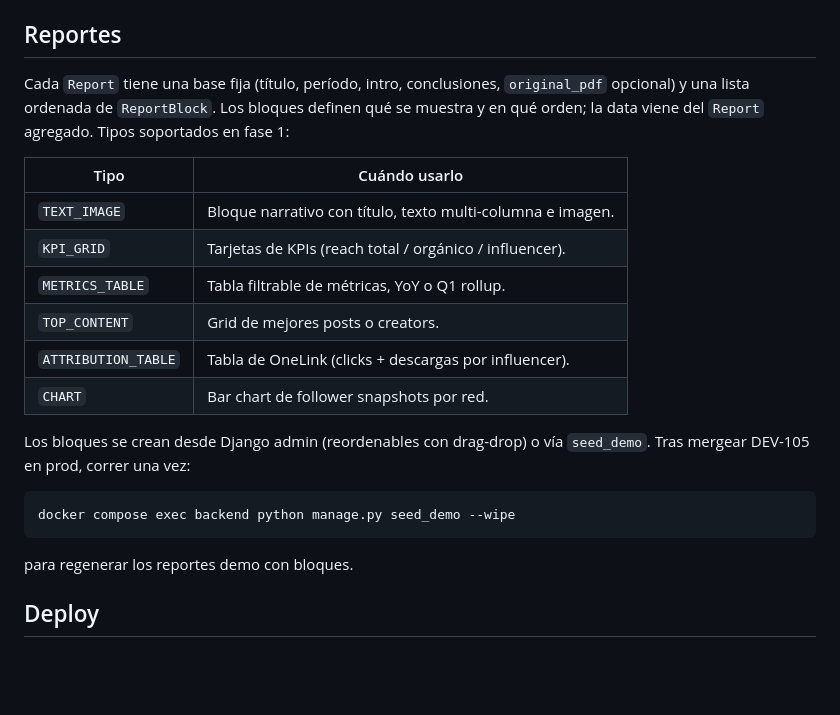
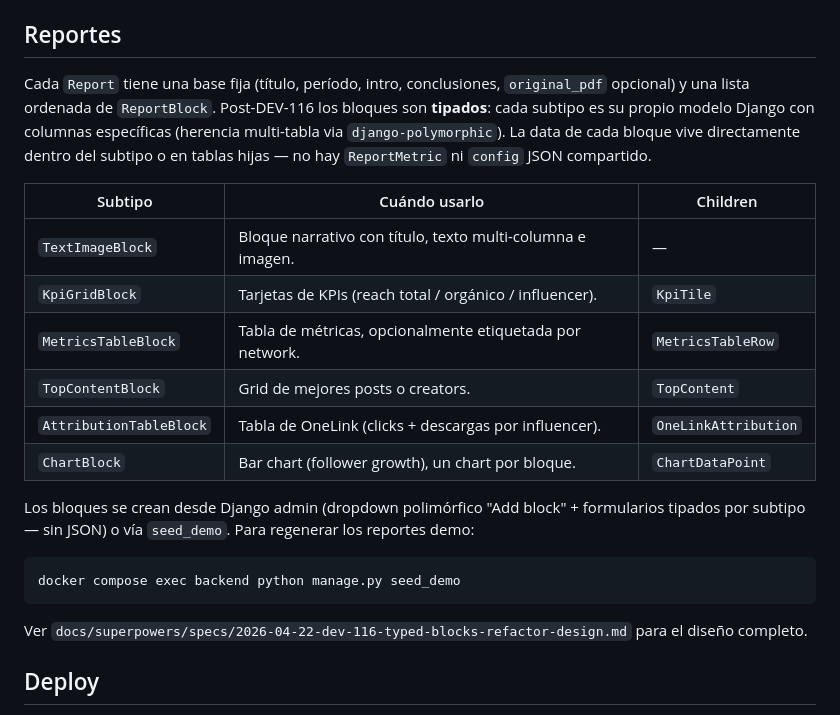
Before and after one commit to ImpactiaOrg/chirri-portal, a Markdown page: README.md, the part around the change. GitHub-like rendering; blank space fills up the shorter version.

```diff
--- a/README.md
+++ b/README.md
@@ -74,24 +74,27 @@ Ver `docs/ENV.md`. En dev dejá `USE_R2` unset — se usa filesystem local.
 ## Reportes
 
 Cada `Report` tiene una base fija (título, período, intro, conclusiones, `original_pdf` opcional)
-y una lista ordenada de `ReportBlock`. Los bloques definen qué se muestra y en qué orden; la data
-viene del `Report` agregado. Tipos soportados en fase 1:
+y una lista ordenada de `ReportBlock`. Post-DEV-116 los bloques son **tipados**: cada subtipo es
+su propio modelo Django con columnas específicas (herencia multi-tabla via `django-polymorphic`).
+La data de cada bloque vive directamente dentro del subtipo o en tablas hijas — no hay
+`ReportMetric` ni `config` JSON compartido.
 
-| Tipo               | Cuándo usarlo                                              |
-|--------------------|------------------------------------------------------------|
-| `TEXT_IMAGE`       | Bloque narrativo con título, texto multi-columna e imagen. |
-| `KPI_GRID`         | Tarjetas de KPIs (reach total / orgánico / influencer).    |
-| `METRICS_TABLE`    | Tabla filtrable de métricas, YoY o Q1 rollup.              |
-| `TOP_CONTENT`      | Grid de mejores posts o creators.                          |
-| `ATTRIBUTION_TABLE`| Tabla de OneLink (clicks + descargas por influencer).      |
-| `CHART`            | Bar chart de follower snapshots por red.                   |
+| Subtipo                 | Cuándo usarlo                                              | Children                |
+|-------------------------|------------------------------------------------------------|-------------------------|
+| `TextImageBlock`        | Bloque narrativo con título, texto multi-columna e imagen. | —                       |
+| `KpiGridBlock`          | Tarjetas de KPIs (reach total / orgánico / influencer).    | `KpiTile`               |
+| `MetricsTableBlock`     | Tabla de métricas, opcionalmente etiquetada por network.   | `MetricsTableRow`       |
+| `TopContentBlock`       | Grid de mejores posts o creators.                          | `TopContent`            |
+| `AttributionTableBlock` | Tabla de OneLink (clicks + descargas por influencer).      | `OneLinkAttribution`    |
+| `ChartBlock`            | Bar chart (follower growth), un chart por bloque.          | `ChartDataPoint`        |
 
-Los bloques se crean desde Django admin (reordenables con drag-drop) o vía `seed_demo`.
-Tras mergear DEV-105 en prod, correr una vez:
+Los bloques se crean desde Django admin (dropdown polimórfico "Add block" + formularios tipados
+por subtipo — sin JSON) o vía `seed_demo`. Para regenerar los reportes demo:
 
-    docker compose exec backend python manage.py seed_demo --wipe
+    docker compose exec backend python manage.py seed_demo
 
-para regenerar los reportes demo con bloques.
+Ver `docs/superpowers/specs/2026-04-22-dev-116-typed-blocks-refactor-design.md` para el diseño
+completo.
 
 ## Deploy
 
```
Also changed, not shown: docs/DEPLOY.md (added, +64 -0 lines), docs/QUALITY_SCORE.md (+15 -5 lines).
